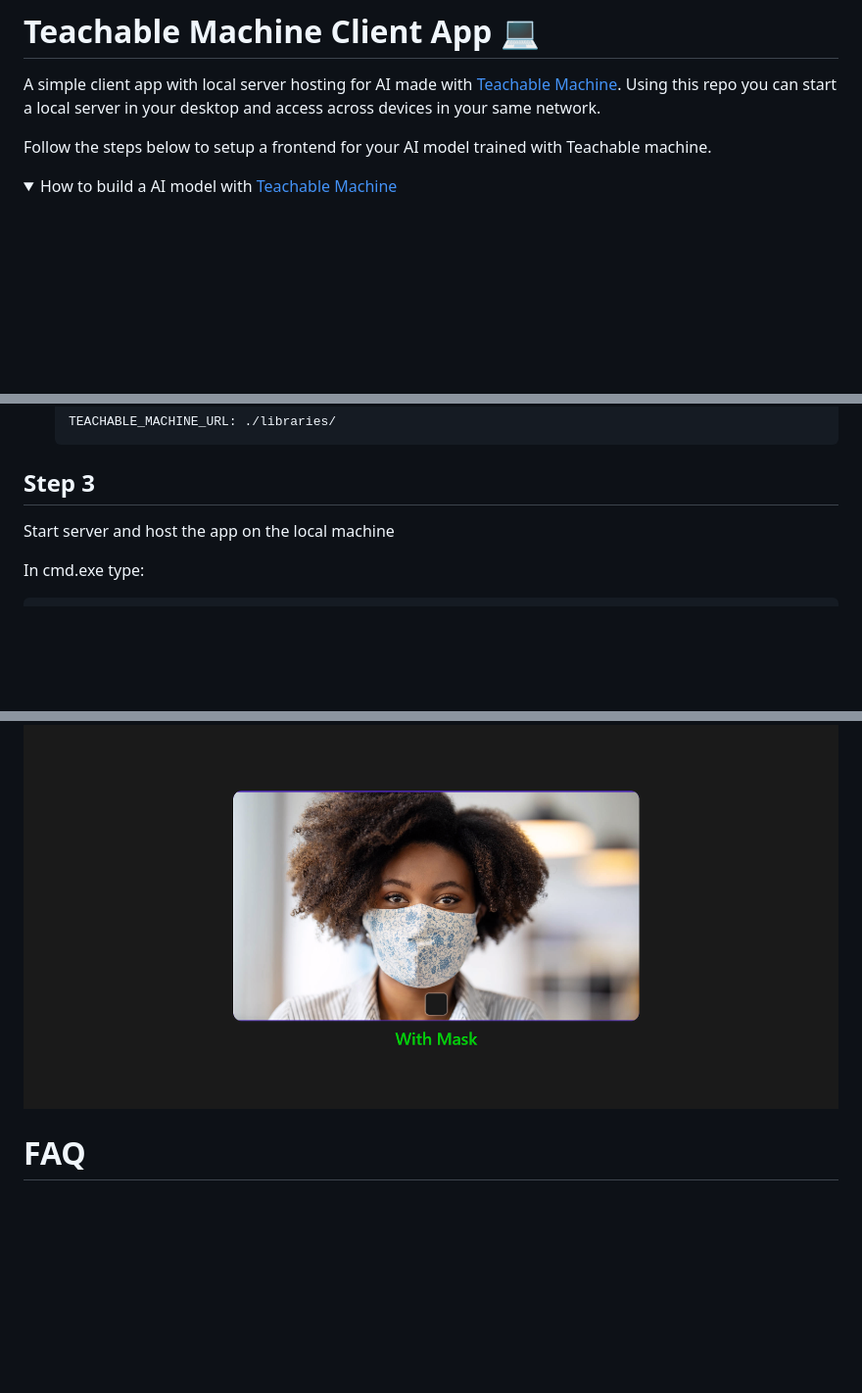
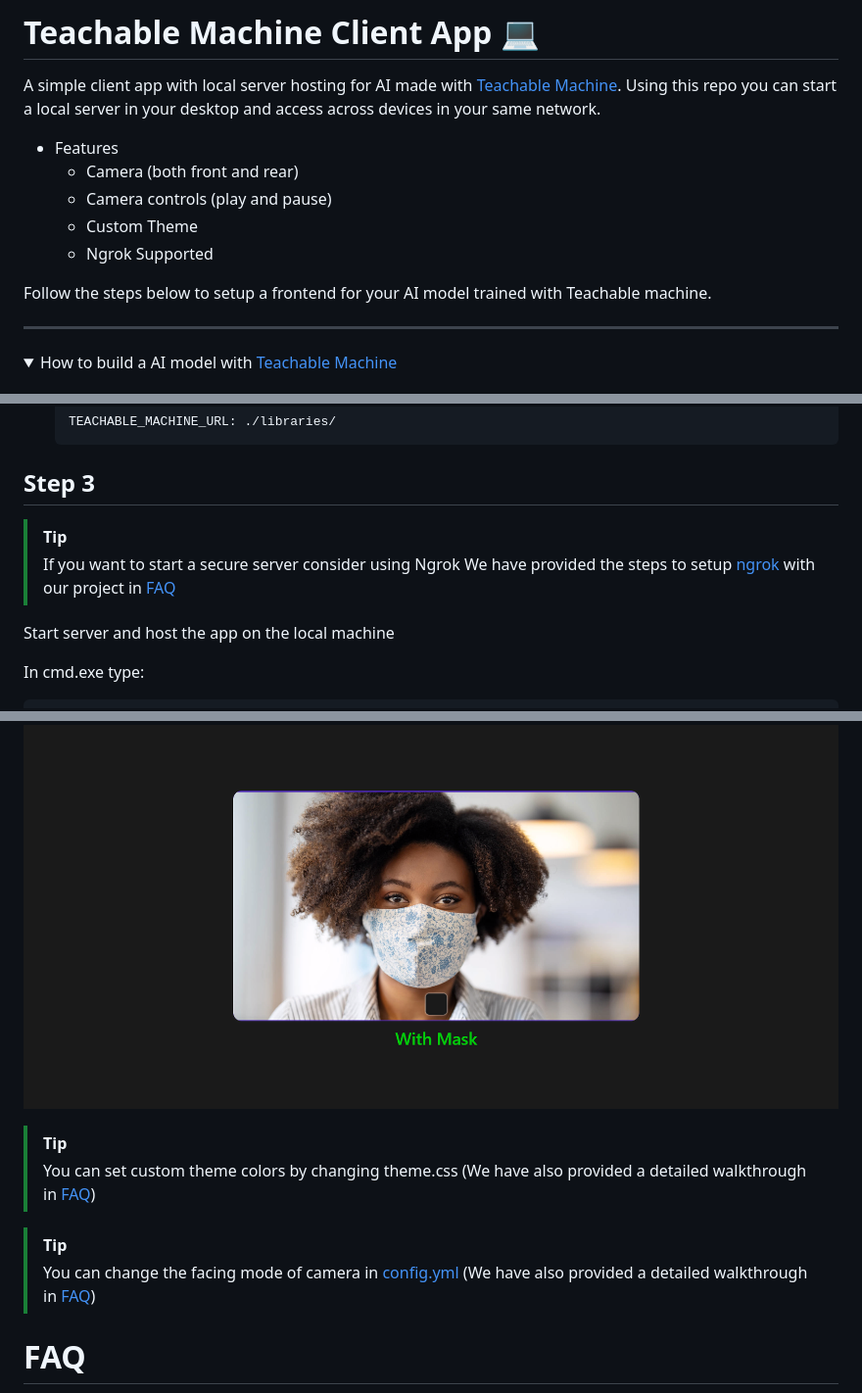
Before and after one commit to sanayvarghese/client-teachable-machine, a Markdown page: README.md, 3 parts joined by grey strips. Shown: that part at 98% size. Rendered like a GitHub page; folded sections open; blank space fills up the shorter version.

```diff
--- a/README.md
+++ b/README.md
@@ -2,7 +2,15 @@
 
 A simple client app with local server hosting for AI made with <a href="https://teachablemachine.withgoogle.com/" style="color:lightblue">Teachable Machine</a>. Using this repo you can start a local server in your desktop and access across devices in your same network.
 
+- Features
+  - Camera (both front and rear)
+  - Camera controls (play and pause)
+  - Custom Theme
+  - Ngrok Supported
+
 Follow the steps below to setup a frontend for your AI model trained with Teachable machine.
+
+---
 
 <details>
 <summary>How to build a AI model with <a href="https://teachablemachine.withgoogle.com/" style="color:lightblue">Teachable Machine</a></summary>
@@ -125,6 +136,10 @@ Replace `https://teachablemachine.withgoogle.com/models/XXXXXX/` with your link
 </details>
 
 ## Step 3
+
+> [!TIP]
+> If you want to start a secure server consider using Ngrok
+> We have provided the steps to setup [ngrok](#ngrok-setup) with our project in [FAQ](#faq)
 
 Start server and host the app on the local machine
 
@@ -148,5 +163,11 @@ Accept the camera permission to enable camera.
 Now our app is perfectly working! 🥳🎉
 <img src="./assets/result.png" width="100%" />
 
+> [!TIP]
+> You can set custom theme colors by changing theme.css (We have also provided a detailed walkthrough in [FAQ](#custom-themes-setup))
+
+> [!TIP]
+> You can change the facing mode of camera in [config.yml](./config.yml) (We have also provided a detailed walkthrough in [FAQ](#camera-view-change))
+
 # FAQ
 
```
Also changed, not shown: other parts of README.md (+18 -13 lines).
